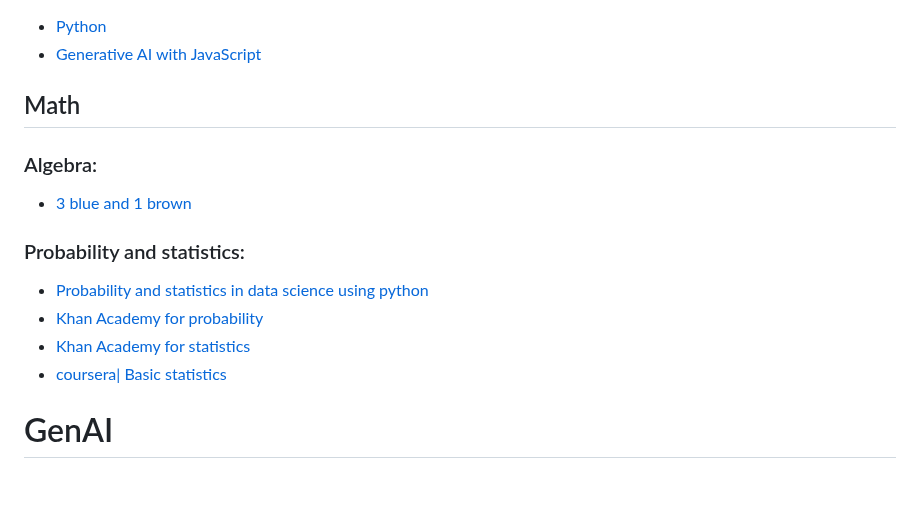
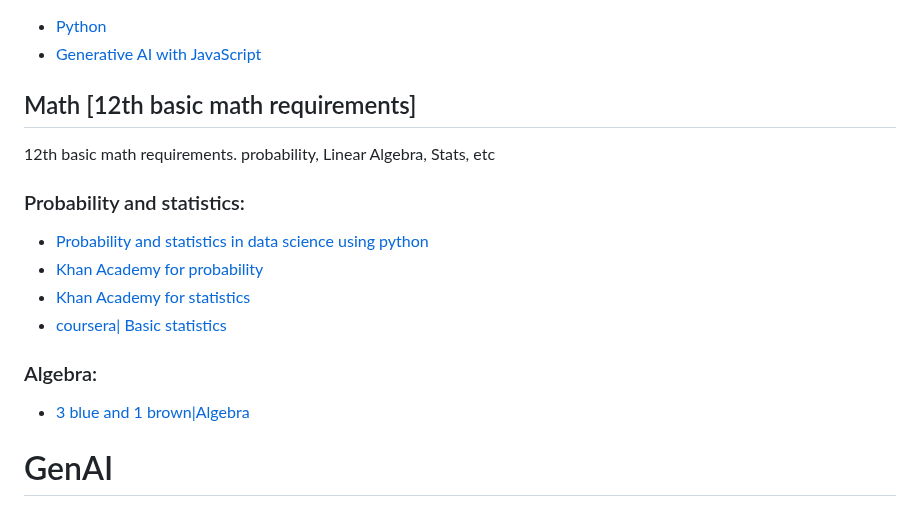
Before and after one commit to thepradip/How-to-become--AI-Engineer-in-2025, a Markdown page: README.md, the part around the change. Drawn GitHub-style; blank space fills up the shorter version.

```diff
--- a/README.md
+++ b/README.md
@@ -5,14 +5,16 @@
 ## Programming
 - [Python](https://learn.deeplearning.ai/courses/ai-python-for-beginners/lesson/1/introduction)
 - [Generative AI with JavaScript](https://www.youtube.com/playlist?list=PLlrxD0HtieHi5ZpsHULPLxm839IrhmeDk)
-## Math
-### Algebra:
-- [ 3 blue and 1 brown ](https://www.youtube.com/playlist?list=PLZHQObOWTQDPD3MizzM2xVFitgF8hE_ab)
+## Math [12th basic math requirements]
+12th basic math requirements. probability, Linear Algebra, Stats, etc
 ### Probability and statistics:
 - [Probability and statistics in data science using python](https://www.edx.org/course/probability-and-statistics-in-data-science-using-python-2)
 - [Khan Academy for probability](https://www.youtube.com/playlist?list=PLC58778F28211FA19)
 - [Khan Academy for statistics](https://www.youtube.com/watch?v=uhxtUt_-GyM&list=PL1328115D3D8A2566)
 - [coursera| Basic statistics](https://www.coursera.org/learn/basic-statistics)
+### Algebra:
+- [ 3 blue and 1 brown|Algebra ](https://www.youtube.com/playlist?list=PLZHQObOWTQDPD3MizzM2xVFitgF8hE_ab)
+
 
 
 # GenAI
```
